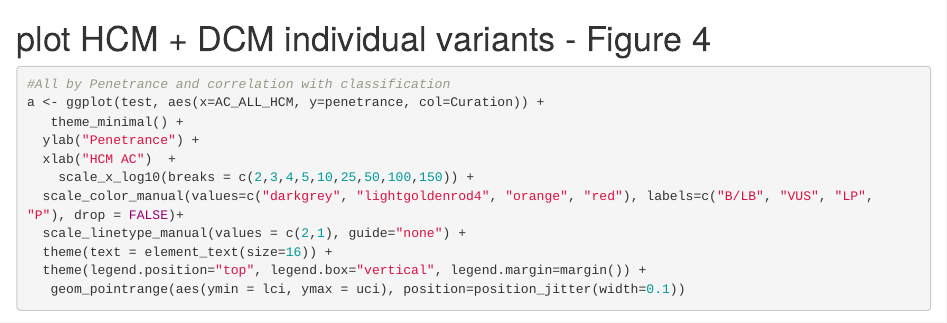
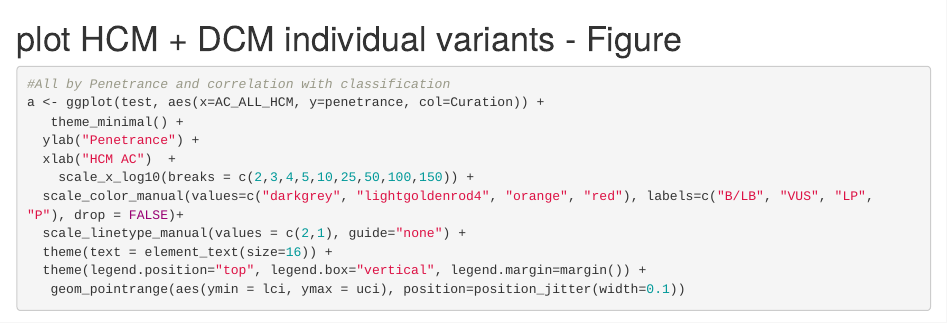
Before and after one commit to ImperialCardioGenetics/variantfx, an R Markdown document (PenetrancePaper/2.Example_run_penetrance.Rmd): the page in a window 1100 px wide, from 10690 px down. Rendered offline with R 4.5, knitr and Pandoc, with nearby package versions; some code elsewhere in the file could not run offline; common packages that the code uses without loading them are loaded.

Commit message:
Update 2.Example_run_penetrance.Rmd

````diff
--- a/PenetrancePaper/2.Example_run_penetrance.Rmd
+++ b/PenetrancePaper/2.Example_run_penetrance.Rmd
@@ -252,7 +252,7 @@ colnames(df)[(ncol(df)-2):(ncol(df))] <- c("penetrance_80s", "lci_80s", "uci_80s
 write.table(df, "DCM_penetrance.txt", quote=F, row.names=F, sep="\t")
 ```
 
-# plot HCM + DCM individual variants - Figure 4
+# plot HCM + DCM individual variants - Figure
 
 ```{r}
 #All by Penetrance and correlation with classification
````
